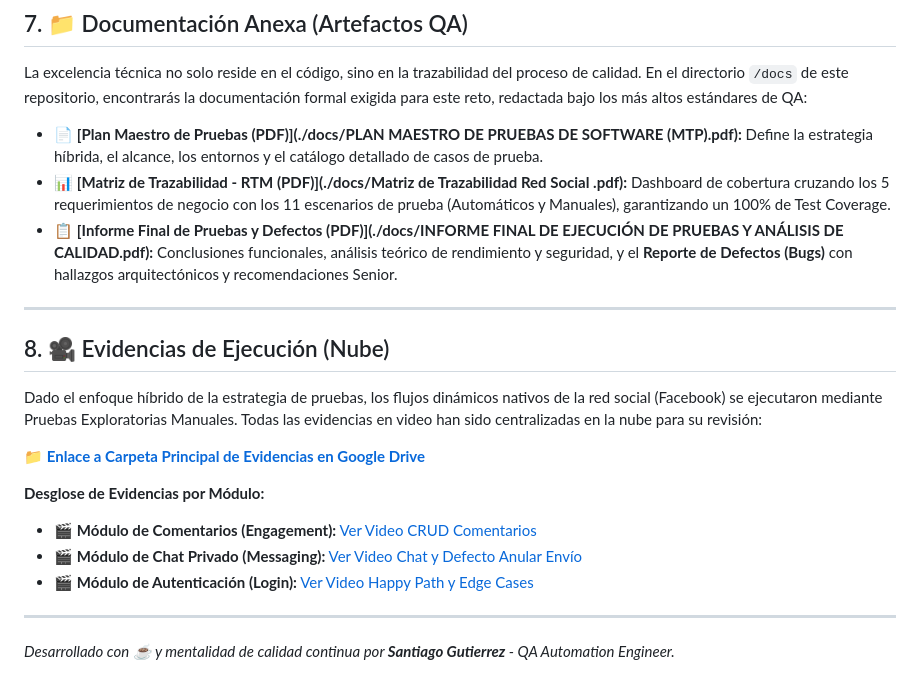
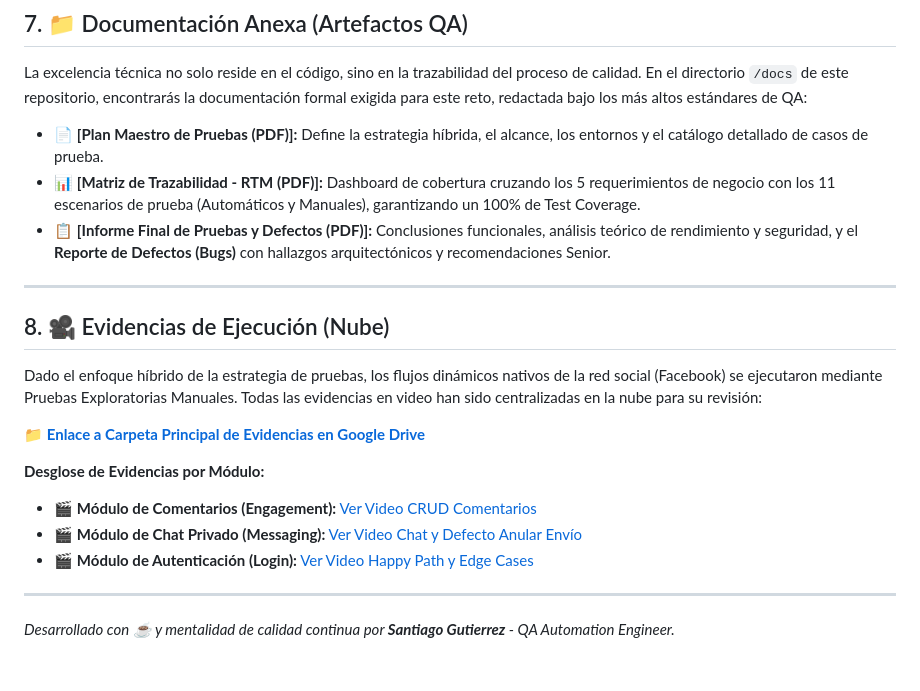
Before and after one commit to SGutierrez-11/test-automation-seek-challenge, a Markdown page: README.md, the part around one of its changes. GitHub-like rendering.

Commit message:
Remove duplicate documentation and evidence links
Removed duplicate entries for QA documentation and evidence links in the README.

```diff
--- a/README.md
+++ b/README.md
@@ -133,9 +133,9 @@ Si deseas correr este framework en tu máquina local, sigue estos pasos:
 
 La excelencia técnica no solo reside en el código, sino en la trazabilidad del proceso de calidad. En el directorio `/docs` de este repositorio, encontrarás la documentación formal exigida para este reto, redactada bajo los más altos estándares de QA:
 
-* 📄 **[Plan Maestro de Pruebas (PDF)](./docs/PLAN MAESTRO DE PRUEBAS DE SOFTWARE (MTP).pdf):** Define la estrategia híbrida, el alcance, los entornos y el catálogo detallado de casos de prueba.
-* 📊 **[Matriz de Trazabilidad - RTM (PDF)](./docs/Matriz de Trazabilidad Red Social .pdf):** Dashboard de cobertura cruzando los 5 requerimientos de negocio con los 11 escenarios de prueba (Automáticos y Manuales), garantizando un 100% de Test Coverage.
-* 📋 **[Informe Final de Pruebas y Defectos (PDF)](./docs/INFORME FINAL DE EJECUCIÓN DE PRUEBAS Y ANÁLISIS DE CALIDAD.pdf):** Conclusiones funcionales, análisis teórico de rendimiento y seguridad, y el **Reporte de Defectos (Bugs)** con hallazgos arquitectónicos y recomendaciones Senior.
+* 📄 **[Plan Maestro de Pruebas (PDF)]:** Define la estrategia híbrida, el alcance, los entornos y el catálogo detallado de casos de prueba.
+* 📊 **[Matriz de Trazabilidad - RTM (PDF)]:** Dashboard de cobertura cruzando los 5 requerimientos de negocio con los 11 escenarios de prueba (Automáticos y Manuales), garantizando un 100% de Test Coverage.
+* 📋 **[Informe Final de Pruebas y Defectos (PDF)]:** Conclusiones funcionales, análisis teórico de rendimiento y seguridad, y el **Reporte de Defectos (Bugs)** con hallazgos arquitectónicos y recomendaciones Senior.
 
 ---
 
@@ -147,8 +147,8 @@ Dado el enfoque híbrido de la estrategia de pruebas, los flujos dinámicos nati
 
 **Desglose de Evidencias por Módulo:**
-* 🎬 **Módulo de Comentarios (Engagement):** [Ver Video CRUD Comentarios]([URL_DEL_VIDEO_COMENTARIOS_AQUI](https://drive.google.com/file/d/1nmQwvFMMfINy8OUFe3ZkVQnr-2E1D_jq/view?usp=drive_link))
-* 🎬 **Módulo de Chat Privado (Messaging):** [Ver Video Chat y Defecto Anular Envío]([URL_DEL_VIDEO_CHAT_AQUI](https://drive.google.com/file/d/1TYbS8ehi5cr-33wTO4uNVavCUImzTANU/view?usp=drive_link))
-* 🎬 **Módulo de Autenticación (Login):** [Ver Video Happy Path y Edge Cases]([URL_DEL_VIDEO_LOGIN_AQUI](https://drive.google.com/file/d/1ttORp-eQiFLe80YzOztUAEygUVlrFS8g/view?usp=drive_link))
+* 🎬 **Módulo de Comentarios (Engagement):** [Ver Video CRUD Comentarios](https://drive.google.com/file/d/1nmQwvFMMfINy8OUFe3ZkVQnr-2E1D_jq/view?usp=drive_link)
+* 🎬 **Módulo de Chat Privado (Messaging):** [Ver Video Chat y Defecto Anular Envío](https://drive.google.com/file/d/1TYbS8ehi5cr-33wTO4uNVavCUImzTANU/view?usp=drive_link)
+* 🎬 **Módulo de Autenticación (Login):** [Ver Video Happy Path y Edge Cases](https://drive.google.com/file/d/1ttORp-eQiFLe80YzOztUAEygUVlrFS8g/view?usp=drive_link)
 
 ---
 *Desarrollado con ☕ y mentalidad de calidad continua por **Santiago Gutierrez** - QA Automation Engineer.*
```
Also changed, not shown: other parts of README.md (+1 -1 lines).
